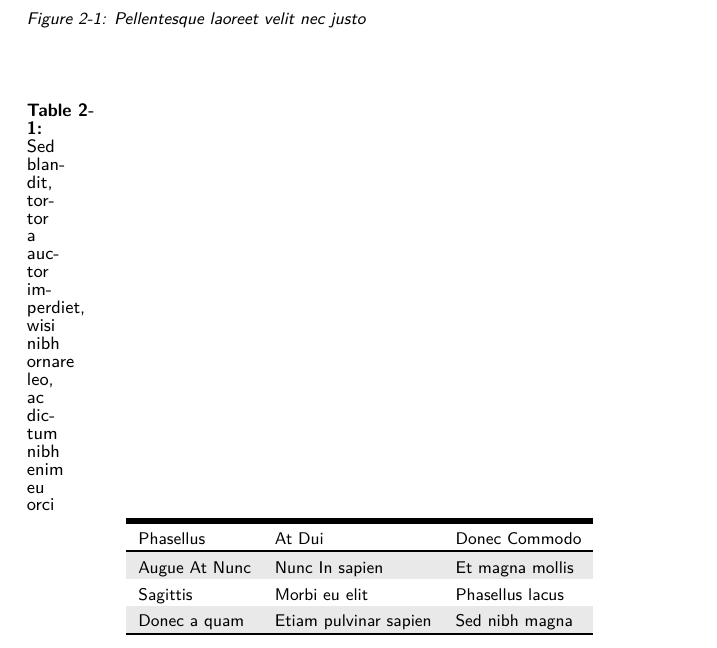
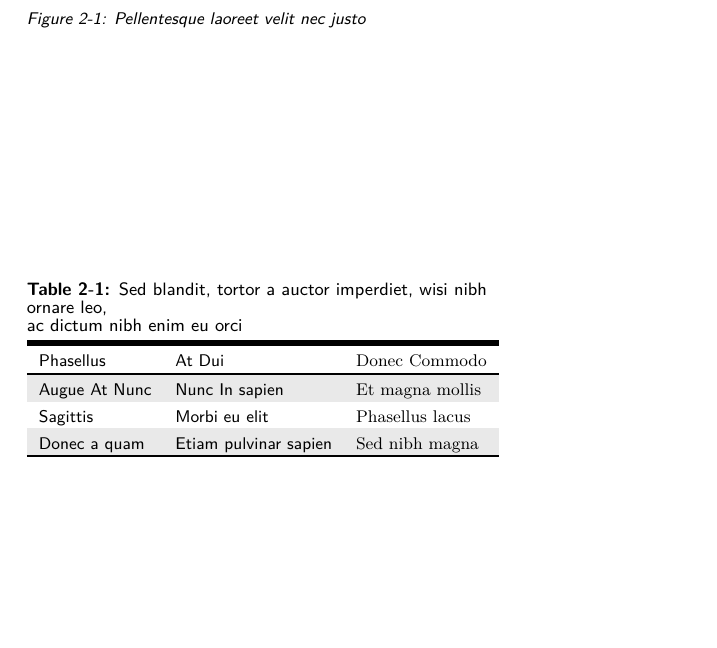
Before and after one commit to borisveytsman/nostarch, a LaTeX document (nssample.tex): part of page 9 of 10, cut so that both start at the same text, the shorter picture padded with empty space. Compiled offline with pdfLaTeX; a LaTeX package or settings file that is missing is left out.

Commit message:
Added table stuff

```diff
--- a/nssample.tex
+++ b/nssample.tex
@@ -1,5 +1,5 @@
 \documentclass[cfonts]{nostarch}
-\usepackage{lipsum}
+\usepackage{lipsum,array}
 \begin{document}
 
 \chapter[Morbi ac orci]{Morbi ac orci et nisl hendrerit
@@ -138,19 +138,17 @@ Suspendisse non nisl quis ligula fermentum facilisis.
 Vestibulum sem nibh, porttitor et, fermentum a, ultricies id, augue.
 
 \begin{figure}[tp]
-  \centering
   \includegraphics[width=3in]{vitruvian}
   \caption{Pellentesque laoreet velit nec justo}
   \label{fig:one}
 \end{figure}
 
 \begin{table}[tp]
-  \centering
-
-  \caption{Sed blandit, tortor a auctor imperdiet, wisi nibh ornare
-    leo, ac dictum nibh enim eu orci}
-  \begin{tabular}{lll}
-    \toprule
+  \caption[Sed blandit, tortor a auctor]{Sed blandit, tortor a auctor
+    imperdiet, wisi nibh ornare leo,\\
+    ac dictum nibh enim eu orci}
+  \begin{tabular}{ll>{\normalfont}l}
+    \toprule\let\normalfont=\bfseries%
     Phasellus &  At Dui & Donec Commodo \\
     \midrule
      Augue At Nunc & Nunc In  sapien & Et magna mollis \\
```
Also changed, not shown: nssample.tex (1 more changed lines), 1 other file.
